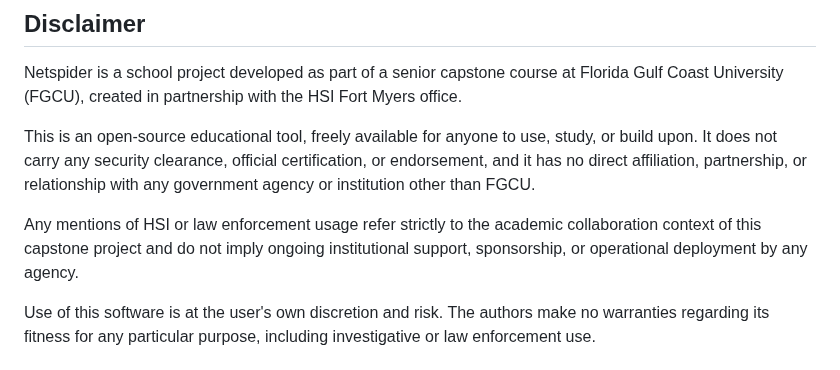
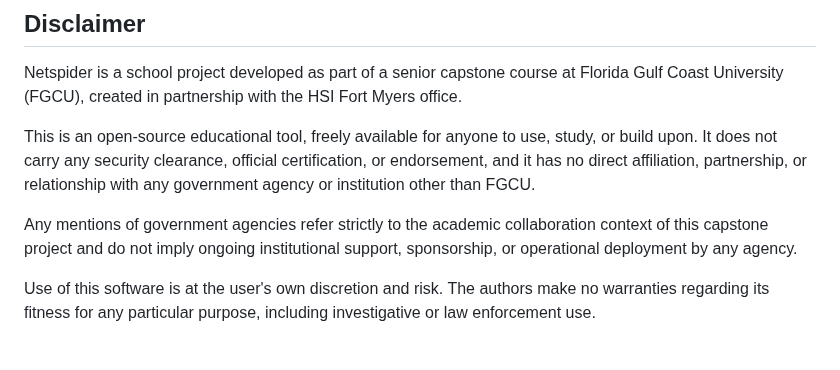
Before and after one commit to PauloDrefahl/NetspiderHSI, a Markdown page: README.md, the part around the change. GitHub-like rendering.

Commit message:
Clarify mentions in README

```diff
--- a/README.md
+++ b/README.md
@@ -4,7 +4,7 @@ Netspider is a school project developed as part of a senior capstone course at F
 
 This is an open-source educational tool, freely available for anyone to use, study, or build upon. It does not carry any security clearance, official certification, or endorsement, and it has no direct affiliation, partnership, or relationship with any government agency or institution other than FGCU.
 
-Any mentions of HSI or law enforcement usage refer strictly to the academic collaboration context of this capstone project and do not imply ongoing institutional support, sponsorship, or operational deployment by any agency.
+Any mentions of government agencies refer strictly to the academic collaboration context of this capstone project and do not imply ongoing institutional support, sponsorship, or operational deployment by any agency.
 
 Use of this software is at the user's own discretion and risk. The authors make no warranties regarding its fitness for any particular purpose, including investigative or law enforcement use.
 
```
